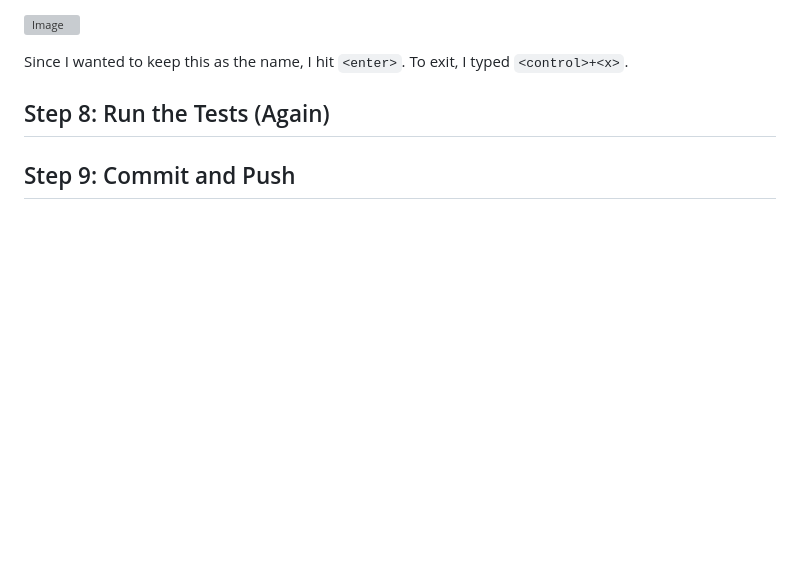
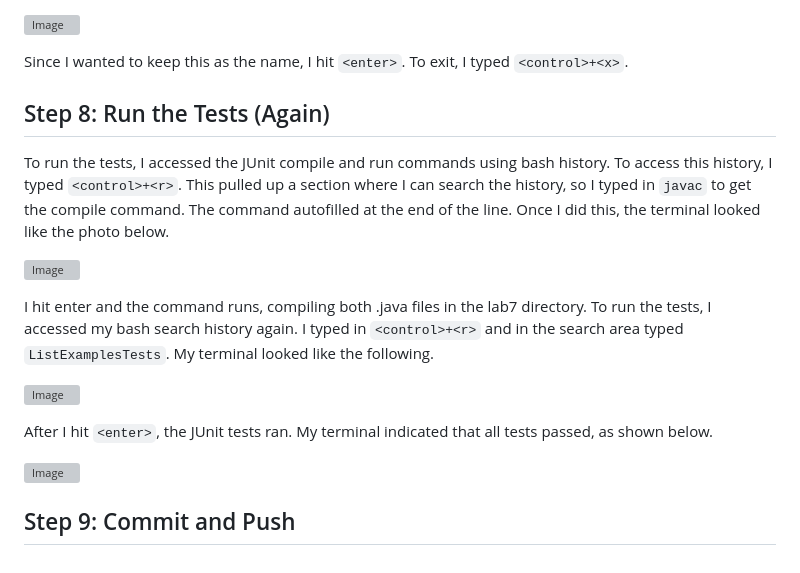
Before and after one commit to ejnguyen1/cse15L-lab-report, a Markdown page: lab-report4.md, the part around the change. GitHub-like rendering; blank space fills up the shorter version; grey boxes are pictures that could not be loaded.

```diff
--- a/lab-report4.md
+++ b/lab-report4.md
@@ -66,5 +66,16 @@ To save the changes, I typed `<control>+<o>`. The screen asked what I wanted to
 Since I wanted to keep this as the name, I hit `<enter>`. To exit, I typed `<control>+<x>`.
 
 ## Step 8: Run the Tests (Again)
+To run the tests, I accessed the JUnit compile and run commands using bash history. To access this history, I typed `<control>+<r>`. This pulled up a section where I can search the history, so I typed in `javac` to get the compile command. The command autofilled at the end of the line. Once I did this, the terminal looked like the photo below.
+
+![Image](https://user-images.githubusercontent.com/122569733/221475922-f1342b41-a848-43fa-8262-68a3b54ca5b0.png)
+
+I hit enter and the command runs, compiling both .java files in the lab7 directory. To run the tests, I accessed my bash search history again. I typed in `<control>+<r>` and in the search area typed `ListExamplesTests`. My terminal looked like the following.
+
+![Image](https://user-images.githubusercontent.com/122569733/221476403-58764ca8-ad3d-4d7f-885d-f5eba478aea6.png)
+
+After I hit `<enter>`, the JUnit tests ran. My terminal indicated that all tests passed, as shown below.
+
+![Image](https://user-images.githubusercontent.com/122569733/221476794-2c24b0a8-8f5c-428a-9700-fe3bdc8f7fb8.png)
 
 ## Step 9: Commit and Push
```
